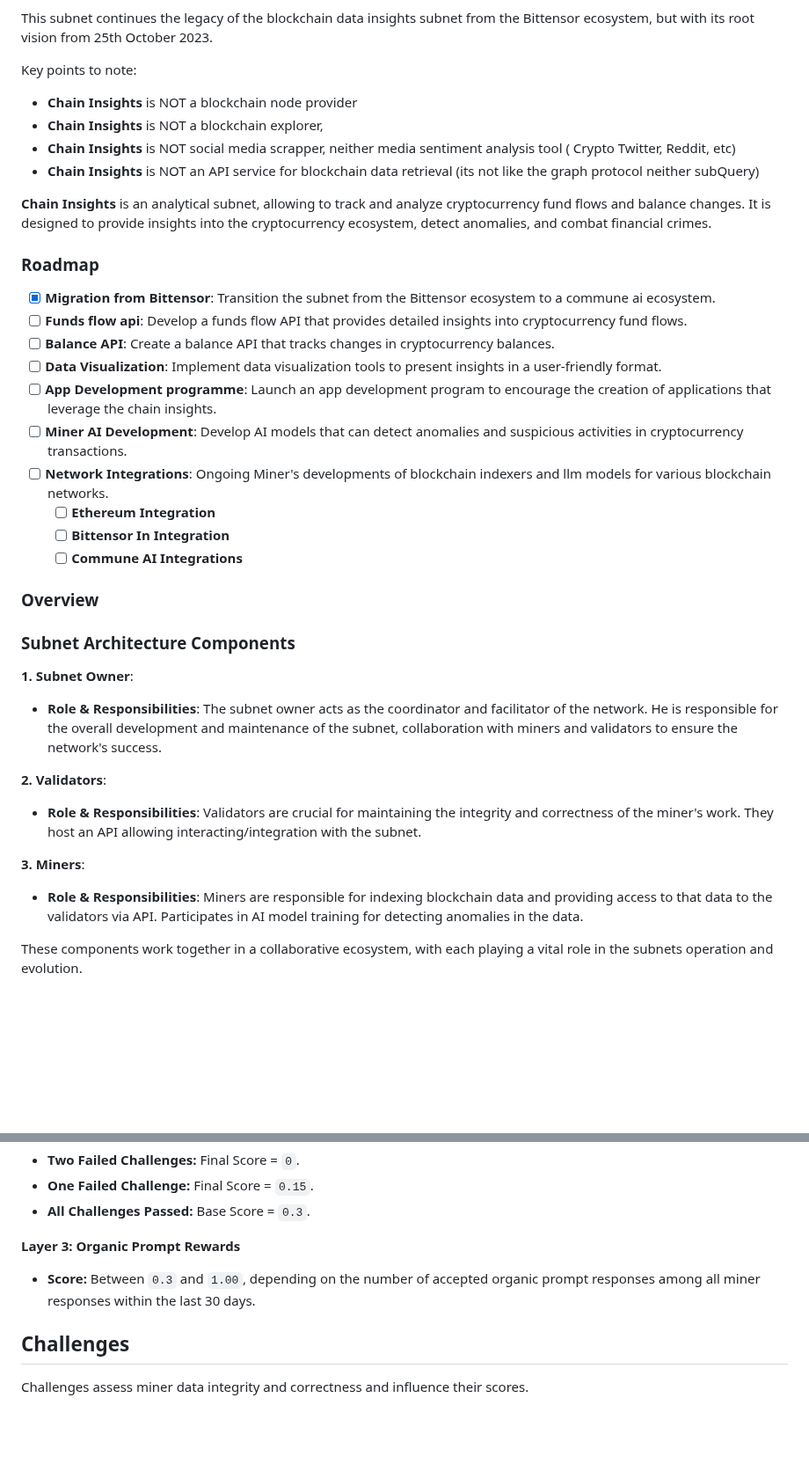
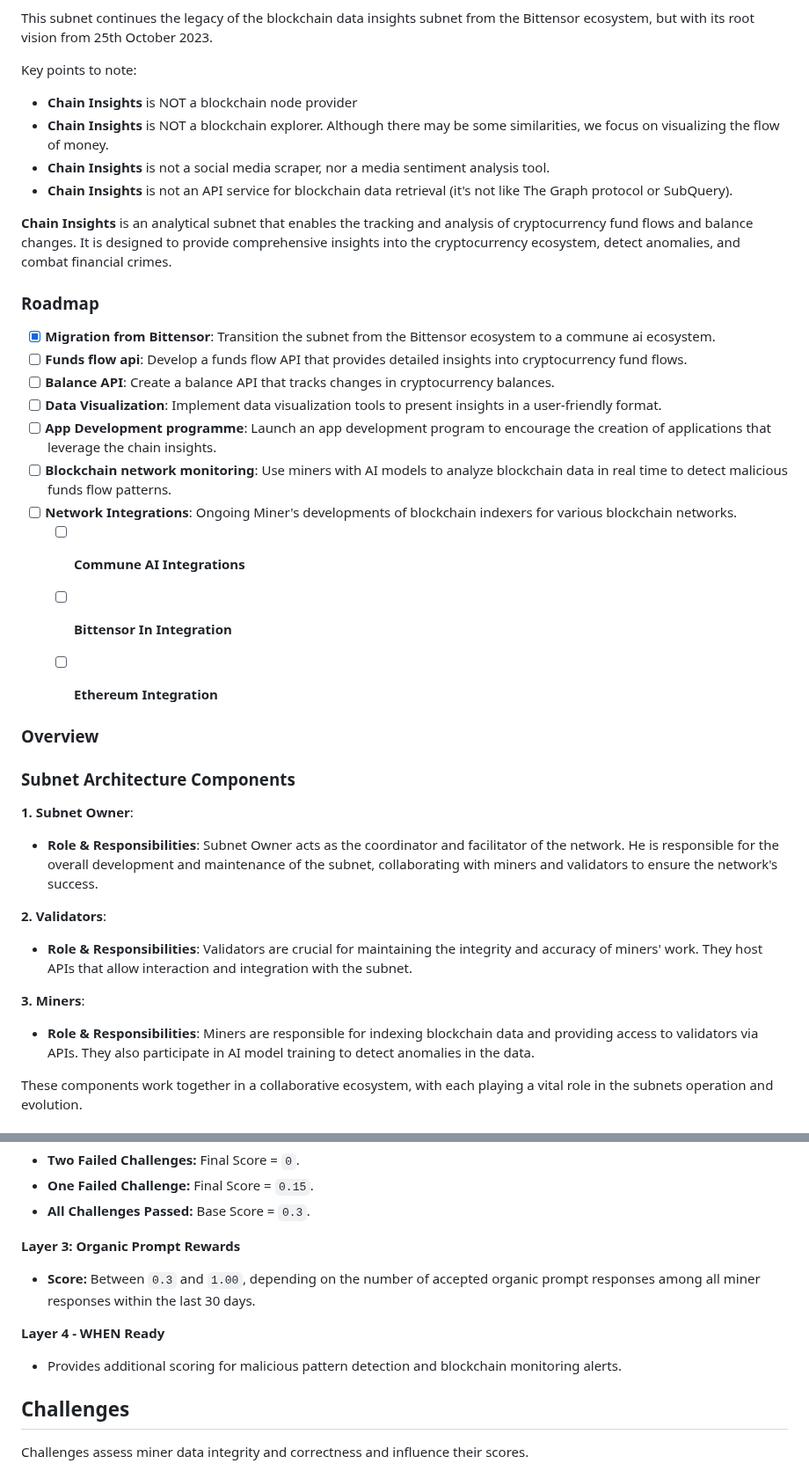
Before and after one commit to blockchain-insights/blockchain-insights-subnet, a Markdown page: README.md, 2 parts joined by grey strips. Shown at 88% size. GitHub-like rendering; blank space fills up the shorter version.

```diff
--- a/README.md
+++ b/README.md
@@ -26,11 +26,11 @@ This subnet continues the legacy of the blockchain data insights subnet from the
 
 Key points to note:
   - **Chain Insights** is NOT a blockchain node provider
-  - **Chain Insights** is NOT a blockchain explorer,
-  - **Chain Insights** is NOT social media scrapper, neither media sentiment analysis tool ( Crypto Twitter, Reddit, etc)
-  - **Chain Insights** is NOT an API service for blockchain data retrieval (its not like the graph protocol neither subQuery)
+  - **Chain Insights** is NOT a blockchain explorer. Although there may be some similarities, we focus on visualizing the flow of money.
+  - **Chain Insights** is not a social media scraper, nor a media sentiment analysis tool.
+  - **Chain Insights** is not an API service for blockchain data retrieval (it's not like The Graph protocol or SubQuery).
 
-  **Chain Insights** is an analytical subnet, allowing to track and analyze cryptocurrency fund flows and balance changes. It is designed to provide insights into the cryptocurrency ecosystem, detect anomalies, and combat financial crimes.
+  **Chain Insights** is an analytical subnet that enables the tracking and analysis of cryptocurrency fund flows and balance changes. It is designed to provide comprehensive insights into the cryptocurrency ecosystem, detect anomalies, and combat financial crimes.
 
 ### Roadmap
 
@@ -39,24 +39,25 @@ Key points to note:
 - [ ] **Balance API**: Create a balance API that tracks changes in cryptocurrency balances.
 - [ ] **Data Visualization**: Implement data visualization tools to present insights in a user-friendly format.
 - [ ] **App Development programme**: Launch an app development program to encourage the creation of applications that leverage the chain insights.
-- [ ] **Miner AI Development**: Develop AI models that can detect anomalies and suspicious activities in cryptocurrency transactions.
-- [ ] **Network Integrations**: Ongoing Miner's developments of blockchain indexers and llm models for various blockchain networks.
+- [ ] **Blockchain network monitoring**: Use miners with AI models to analyze blockchain data in real time to detect malicious funds flow patterns.
+- [ ] **Network Integrations**: Ongoing Miner's developments of blockchain indexers for various blockchain networks.
+  - [ ] **Commune AI Integrations**
+  - [ ] **Bittensor In Integration**
   - [ ] **Ethereum Integration**
-  - [ ] **Bittensor In Integration**
-  - [ ] **Commune AI Integrations**
+
 
 ### Overview
 
 ### Subnet Architecture Components
 
 **1. Subnet Owner**:
-   - **Role & Responsibilities**: The subnet owner acts as the coordinator and facilitator of the network. He is responsible for the overall development and maintenance of the subnet, collaboration with miners and validators to ensure the network's success.
+   - **Role & Responsibilities**: Subnet Owner acts as the coordinator and facilitator of the network. He is responsible for the overall development and maintenance of the subnet, collaborating with miners and validators to ensure the network's success.
 
 **2. Validators**:
-   - **Role & Responsibilities**: Validators are crucial for maintaining the integrity and correctness of the miner's work. They host an API allowing interacting/integration with the subnet.
+   - **Role & Responsibilities**: Validators are crucial for maintaining the integrity and accuracy of miners' work. They host APIs that allow interaction and integration with the subnet.
 
 **3. Miners**:
-   - **Role & Responsibilities**: Miners are responsible for indexing blockchain data and providing access to that data to the validators via API. Participates in AI model training for detecting anomalies in the data.
+   - **Role & Responsibilities**: Miners are responsible for indexing blockchain data and providing access to validators via APIs. They also participate in AI model training to detect anomalies in the data.
 
 These components work together in a collaborative ecosystem, with each playing a vital role in the subnets operation and evolution.
 
@@ -83,6 +84,9 @@ This method calculates layered miner scores based on:
 **Layer 3: Organic Prompt Rewards**
    - **Score:** Between `0.3` and `1.00`, depending on the number of accepted organic prompt responses among all miner responses within the last 30 days.
 
+**Layer 4 - WHEN Ready**
+  - Provides additional scoring for malicious pattern detection and blockchain monitoring alerts.
+
 ## Challenges
 
 Challenges assess miner data integrity and correctness and influence their scores.
```
